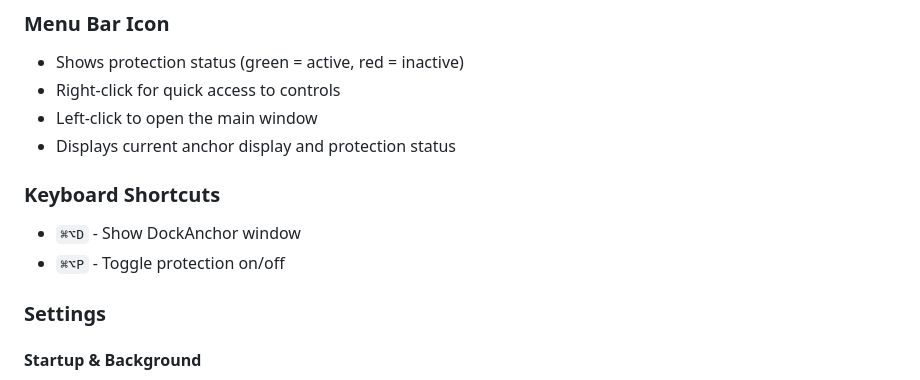
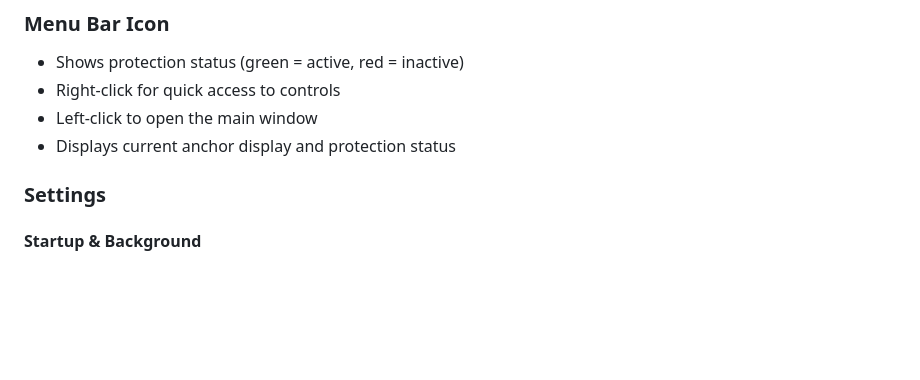
Before and after one commit to bwya77/DockAnchor, a Markdown page: README.md, the part around the change printed below. GitHub-like rendering; blank space fills up the shorter version.

```diff
--- a/README.md
+++ b/README.md
@@ -61,10 +68,6 @@ DockAnchor requires accessibility permissions to function properly. This allows
 - Right-click for quick access to controls
 - Left-click to open the main window
 - Displays current anchor display and protection status
-
-### Keyboard Shortcuts
-- `⌘⌥D` - Show DockAnchor window
-- `⌘⌥P` - Toggle protection on/off
 
 ### Settings
 
```
Also changed, not shown: other parts of README.md (+8 -8 lines), images/main_ui.png (added), images/settings.png (added), 2 other files.
